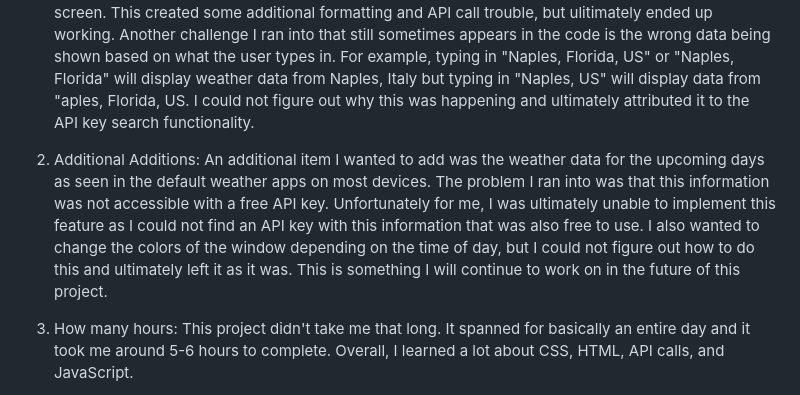
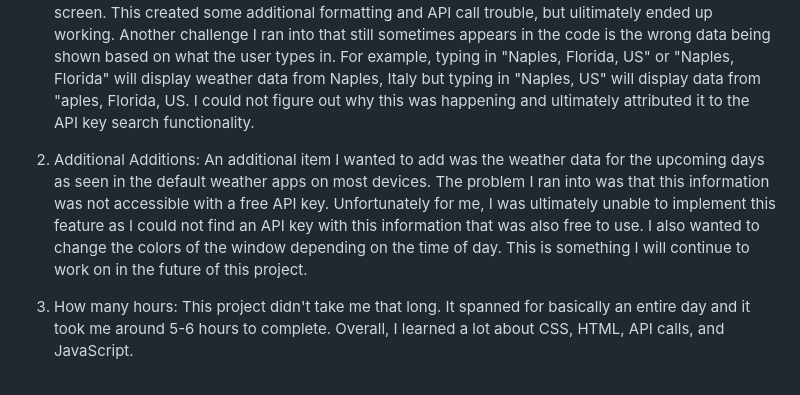
Before and after one commit to Jamie-R24/Weather-App, a Markdown page: README.md, the part around the change. GitHub-like rendering.

Commit message:
Some more minor updates to the README

```diff
--- a/README.md
+++ b/README.md
@@ -16,7 +16,7 @@ To use this program, you can clone the repo onto your device from GitHub and fro
     One challenge I ran into was the CSS for the HTML. I have very limited knowledge of CSS and overall my frontend design experience isn't as heavy as my backend experience. With this, I used a lot of help from online resources to properly format my page the way I wanted it and utilize the correct CSS elements. Additionally, another challenge I ran into was displaying the proper information. By utilizing a basic free API key from Open Weather App, I was able to gather the information for a specific area specified by user input. However, this API call did not return any data about the state of the location for example San Jose, CA. I had to make a separate API call that returned the state and country of the location and then format that into the information displayed on-screen. This created some additional formatting and API call trouble, but ulitimately ended up working. Another challenge I ran into that still sometimes appears in the code is the wrong data being shown based on what the user types in. For example, typing in "Naples, Florida, US" or "Naples, Florida" will display weather data from Naples, Italy but typing in "Naples, US" will display data from "aples, Florida, US. I could not figure out why this was happening and ultimately attributed it to the API key search functionality.
 
 2. Additional Additions:
-    An additional item I wanted to add was the weather data for the upcoming days as seen in the default weather apps on most devices. The problem I ran into was that this information was not accessible with a free API key. Unfortunately for me, I was ultimately unable to implement this feature as I could not find an API key with this information that was also free to use. I also wanted to change the colors of the window depending on the time of day, but I could not figure out how to do this and ultimately left it as it was. This is something I will continue to work on in the future of this project.
+    An additional item I wanted to add was the weather data for the upcoming days as seen in the default weather apps on most devices. The problem I ran into was that this information was not accessible with a free API key. Unfortunately for me, I was ultimately unable to implement this feature as I could not find an API key with this information that was also free to use. I also wanted to change the colors of the window depending on the time of day. This is something I will continue to work on in the future of this project.
 
 3. How many hours:
     This project didn't take me that long. It spanned for basically an entire day and it took me around 5-6 hours to complete. Overall, I learned a lot about CSS, HTML, API calls, and JavaScript.
```
